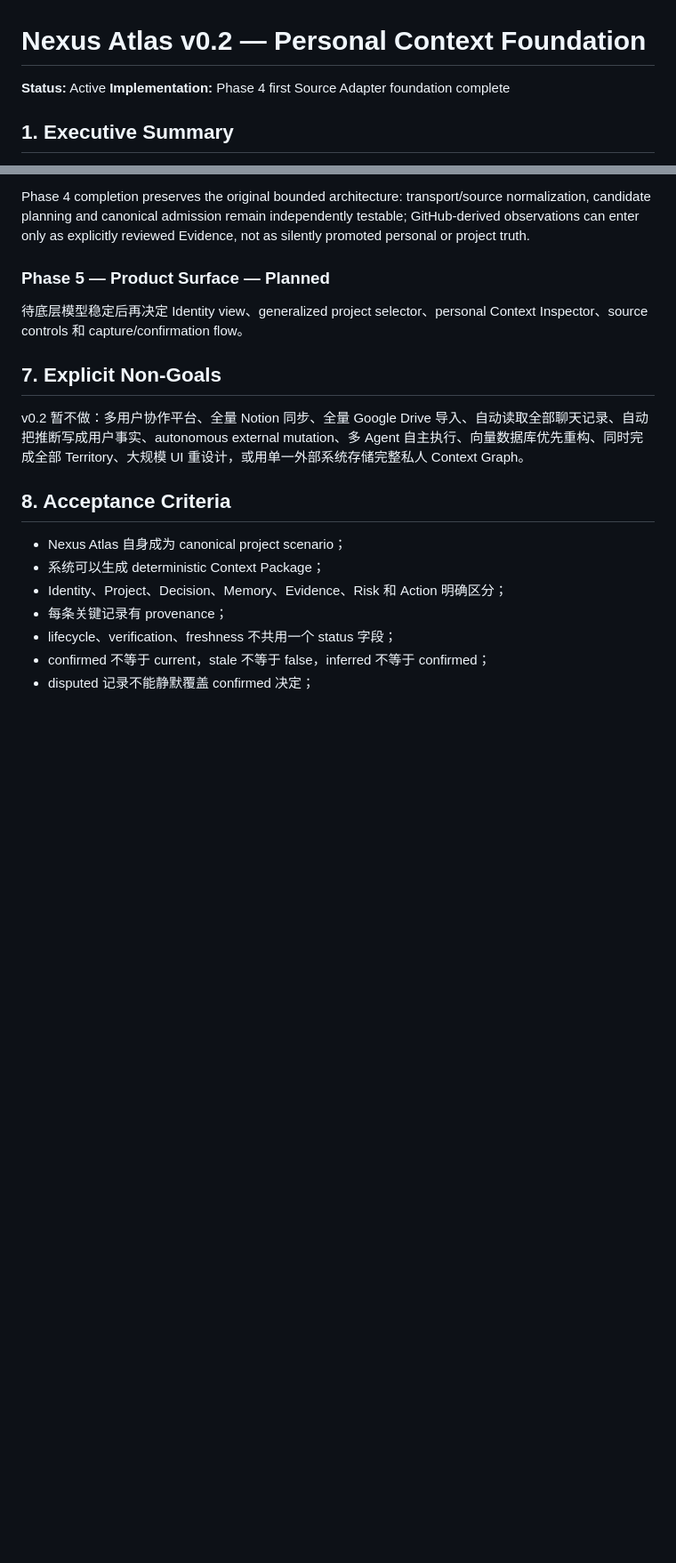
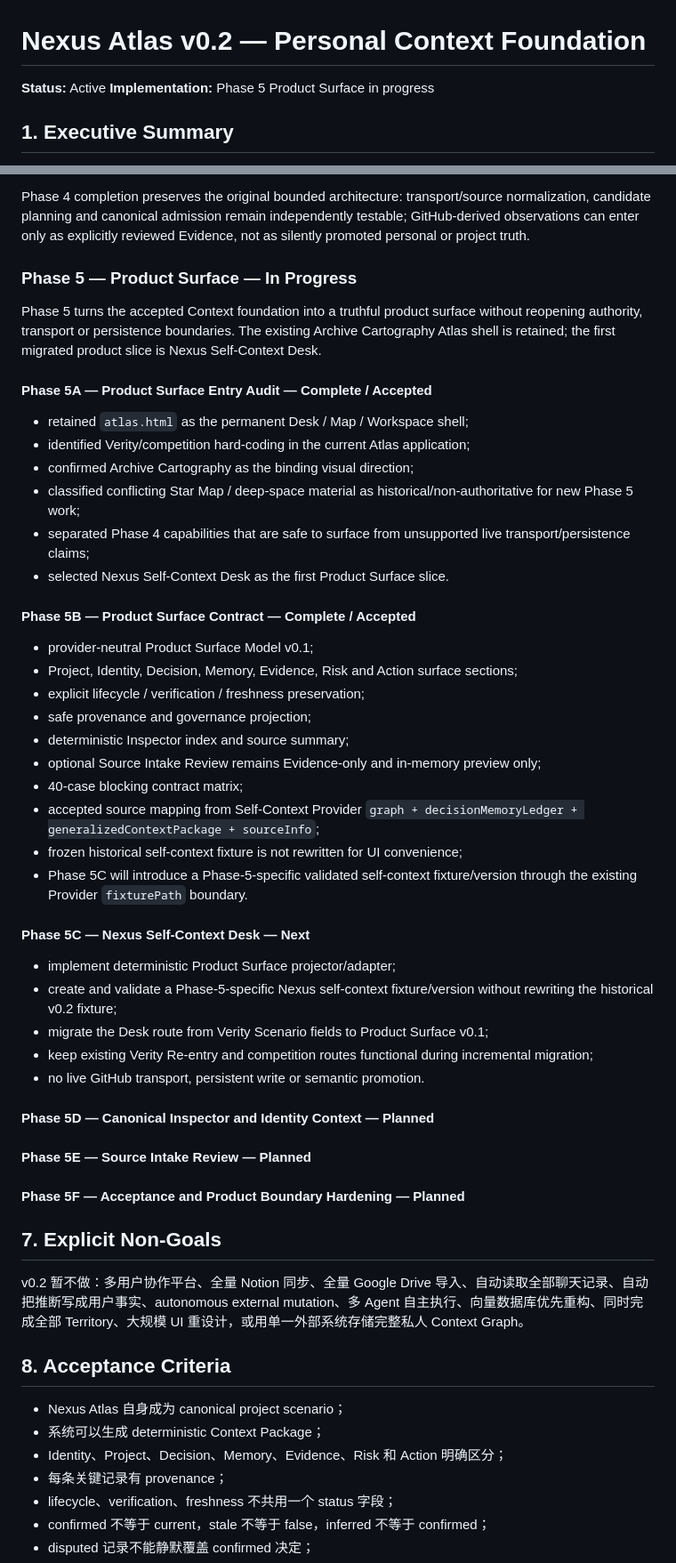
Before and after one commit to cyrilla-mist/nexus-ai, a Markdown page: docs/Nexus-Atlas-v0.2-Roadmap.md, 2 parts joined by grey strips. Shown at 89% size. Drawn GitHub-style; blank space fills up the shorter version.

Commit message:
docs: mark phase5 product surface in progress

```diff
--- a/docs/Nexus-Atlas-v0.2-Roadmap.md
+++ b/docs/Nexus-Atlas-v0.2-Roadmap.md
@@ -1,7 +1,7 @@
 # Nexus Atlas v0.2 — Personal Context Foundation
 
 **Status:** Active
-**Implementation:** Phase 4 first Source Adapter foundation complete
+**Implementation:** Phase 5 Product Surface in progress
 
 ## 1. Executive Summary
 
@@ -291,9 +291,45 @@ Canonical Admission Runtime — Complete
 
 Phase 4 completion preserves the original bounded architecture: transport/source normalization, candidate planning and canonical admission remain independently testable; GitHub-derived observations can enter only as explicitly reviewed Evidence, not as silently promoted personal or project truth.
 
-### Phase 5 — Product Surface — Planned
+### Phase 5 — Product Surface — In Progress
 
-待底层模型稳定后再决定 Identity view、generalized project selector、personal Context Inspector、source controls 和 capture/confirmation flow。
+Phase 5 turns the accepted Context foundation into a truthful product surface without reopening authority, transport or persistence boundaries. The existing Archive Cartography Atlas shell is retained; the first migrated product slice is Nexus Self-Context Desk.
+
+#### Phase 5A — Product Surface Entry Audit — Complete / Accepted
+
+- retained `atlas.html` as the permanent Desk / Map / Workspace shell;
+- identified Verity/competition hard-coding in the current Atlas application;
+- confirmed Archive Cartography as the binding visual direction;
+- classified conflicting Star Map / deep-space material as historical/non-authoritative for new Phase 5 work;
+- separated Phase 4 capabilities that are safe to surface from unsupported live transport/persistence claims;
+- selected Nexus Self-Context Desk as the first Product Surface slice.
+
+#### Phase 5B — Product Surface Contract — Complete / Accepted
+
+- provider-neutral Product Surface Model v0.1;
+- Project, Identity, Decision, Memory, Evidence, Risk and Action surface sections;
+- explicit lifecycle / verification / freshness preservation;
+- safe provenance and governance projection;
+- deterministic Inspector index and source summary;
+- optional Source Intake Review remains Evidence-only and in-memory preview only;
+- 40-case blocking contract matrix;
+- accepted source mapping from Self-Context Provider `graph + decisionMemoryLedger + generalizedContextPackage + sourceInfo`;
+- frozen historical self-context fixture is not rewritten for UI convenience;
+- Phase 5C will introduce a Phase-5-specific validated self-context fixture/version through the existing Provider `fixturePath` boundary.
+
+#### Phase 5C — Nexus Self-Context Desk — Next
+
+- implement deterministic Product Surface projector/adapter;
+- create and validate a Phase-5-specific Nexus self-context fixture/version without rewriting the historical v0.2 fixture;
+- migrate the Desk route from Verity Scenario fields to Product Surface v0.1;
+- keep existing Verity Re-entry and competition routes functional during incremental migration;
+- no live GitHub transport, persistent write or semantic promotion.
+
+#### Phase 5D — Canonical Inspector and Identity Context — Planned
+
+#### Phase 5E — Source Intake Review — Planned
+
+#### Phase 5F — Acceptance and Product Boundary Hardening — Planned
 
 ## 7. Explicit Non-Goals
 
```
Also changed, not shown: other parts of docs/Nexus-Atlas-v0.2-Roadmap.md (+1 -1 lines).
